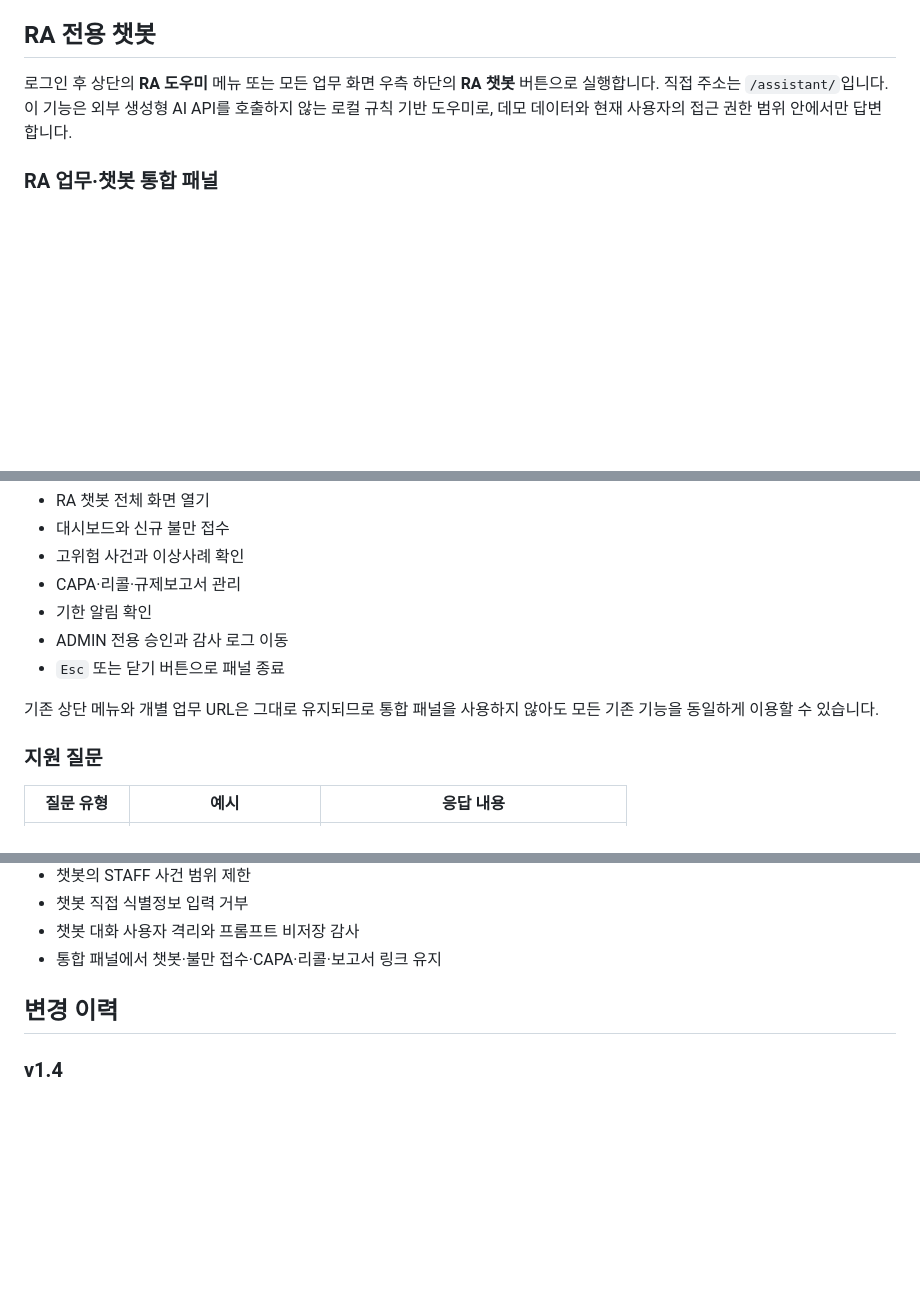
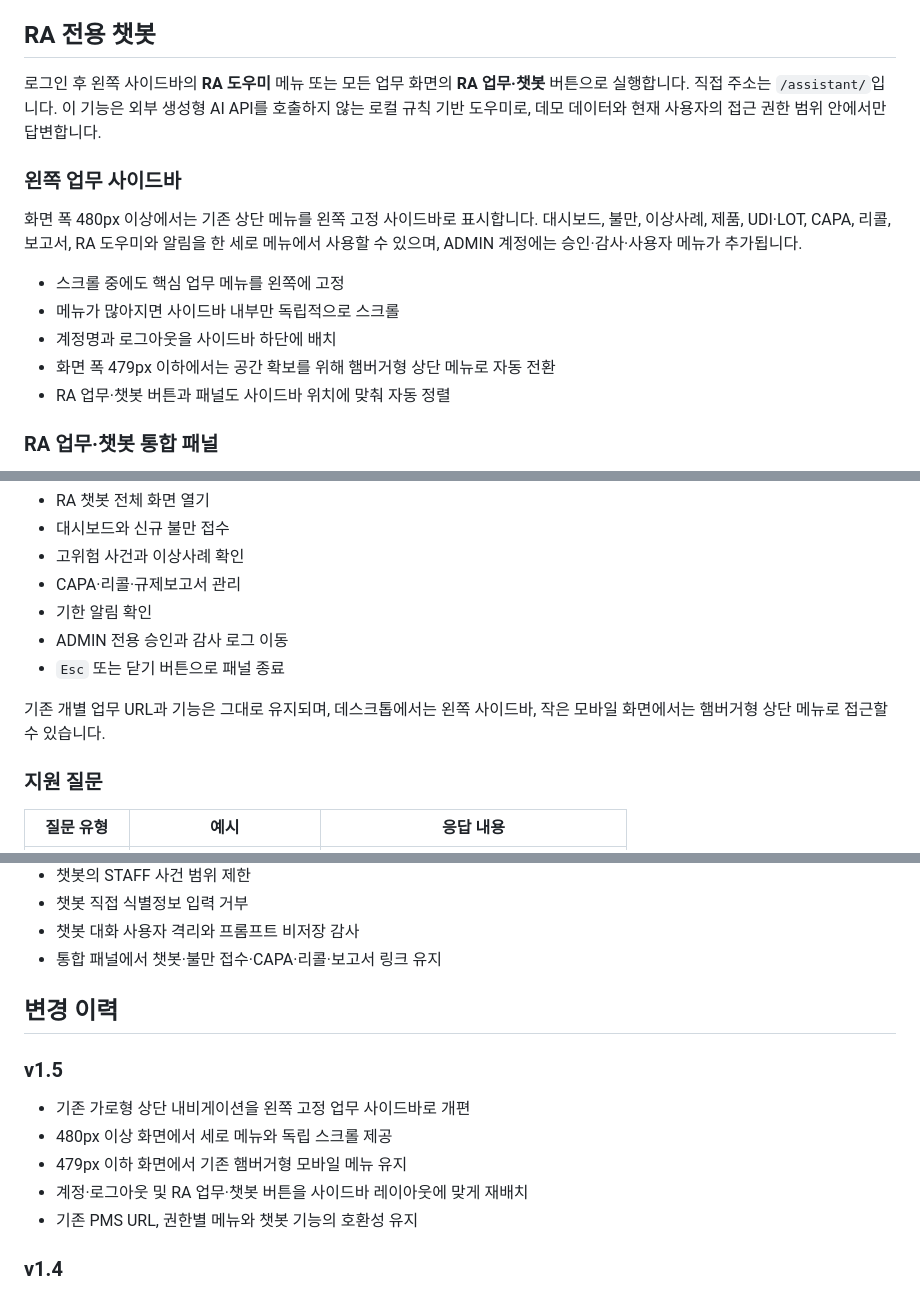
Before and after one commit to junhaj27-jpg/medical-divice-pms, a Markdown page: README.md, 3 parts joined by grey strips. Rendered like a GitHub page; blank space fills up the shorter version.

Commit message:
Document responsive sidebar navigation

```diff
--- a/README.md
+++ b/README.md
@@ -35,7 +35,17 @@
 
 ## RA 전용 챗봇
 
-로그인 후 상단의 **RA 도우미** 메뉴 또는 모든 업무 화면 우측 하단의 **RA 챗봇** 버튼으로 실행합니다. 직접 주소는 `/assistant/`입니다. 이 기능은 외부 생성형 AI API를 호출하지 않는 로컬 규칙 기반 도우미로, 데모 데이터와 현재 사용자의 접근 권한 범위 안에서만 답변합니다.
+로그인 후 왼쪽 사이드바의 **RA 도우미** 메뉴 또는 모든 업무 화면의 **RA 업무·챗봇** 버튼으로 실행합니다. 직접 주소는 `/assistant/`입니다. 이 기능은 외부 생성형 AI API를 호출하지 않는 로컬 규칙 기반 도우미로, 데모 데이터와 현재 사용자의 접근 권한 범위 안에서만 답변합니다.
+
+### 왼쪽 업무 사이드바
+
+화면 폭 480px 이상에서는 기존 상단 메뉴를 왼쪽 고정 사이드바로 표시합니다. 대시보드, 불만, 이상사례, 제품, UDI·LOT, CAPA, 리콜, 보고서, RA 도우미와 알림을 한 세로 메뉴에서 사용할 수 있으며, ADMIN 계정에는 승인·감사·사용자 메뉴가 추가됩니다.
+
+- 스크롤 중에도 핵심 업무 메뉴를 왼쪽에 고정
+- 메뉴가 많아지면 사이드바 내부만 독립적으로 스크롤
+- 계정명과 로그아웃을 사이드바 하단에 배치
+- 화면 폭 479px 이하에서는 공간 확보를 위해 햄버거형 상단 메뉴로 자동 전환
+- RA 업무·챗봇 버튼과 패널도 사이드바 위치에 맞춰 자동 정렬
 
 ### RA 업무·챗봇 통합 패널
 
@@ -49,7 +59,7 @@
 - ADMIN 전용 승인과 감사 로그 이동
 - `Esc` 또는 닫기 버튼으로 패널 종료
 
-기존 상단 메뉴와 개별 업무 URL은 그대로 유지되므로 통합 패널을 사용하지 않아도 모든 기존 기능을 동일하게 이용할 수 있습니다.
+기존 개별 업무 URL과 기능은 그대로 유지되며, 데스크톱에서는 왼쪽 사이드바, 작은 모바일 화면에서는 햄버거형 상단 메뉴로 접근할 수 있습니다.
 
 ### 지원 질문
 
@@ -588,6 +599,14 @@ python manage.py collectstatic --noinput
 
 ## 변경 이력
 
+### v1.5
+
+- 기존 가로형 상단 내비게이션을 왼쪽 고정 업무 사이드바로 개편
+- 480px 이상 화면에서 세로 메뉴와 독립 스크롤 제공
+- 479px 이하 화면에서 기존 햄버거형 모바일 메뉴 유지
+- 계정·로그아웃 및 RA 업무·챗봇 버튼을 사이드바 레이아웃에 맞게 재배치
+- 기존 PMS URL, 권한별 메뉴와 챗봇 기능의 호환성 유지
+
 ### v1.4
 
 - 기존 PMS 업무 화면을 유지하면서 여는 RA 업무·챗봇 통합 패널 추가
```
Also changed, not shown: other parts of README.md (+2 -0 lines).
